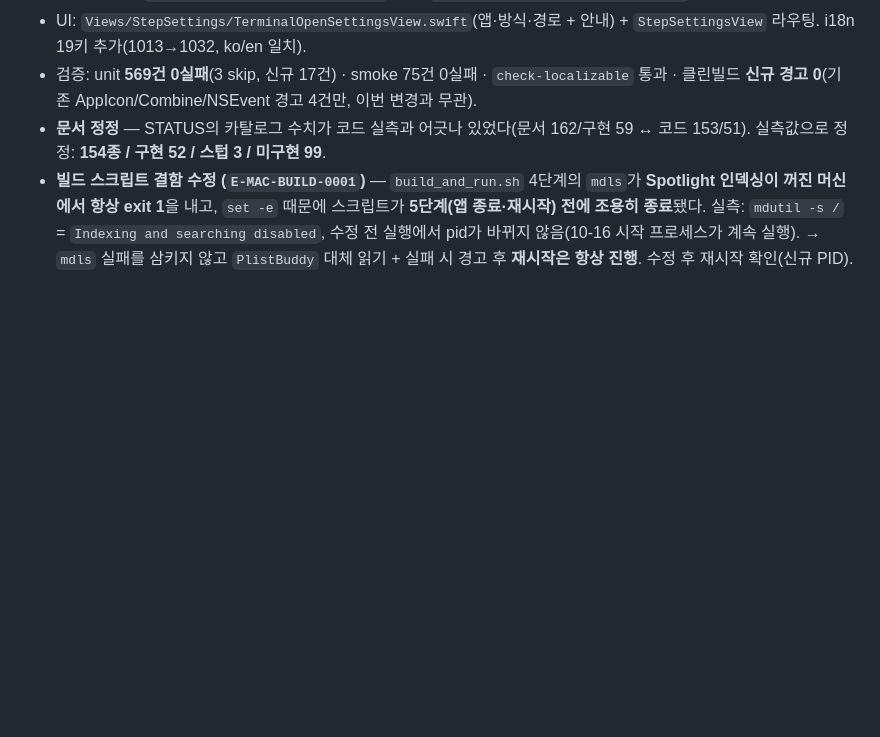
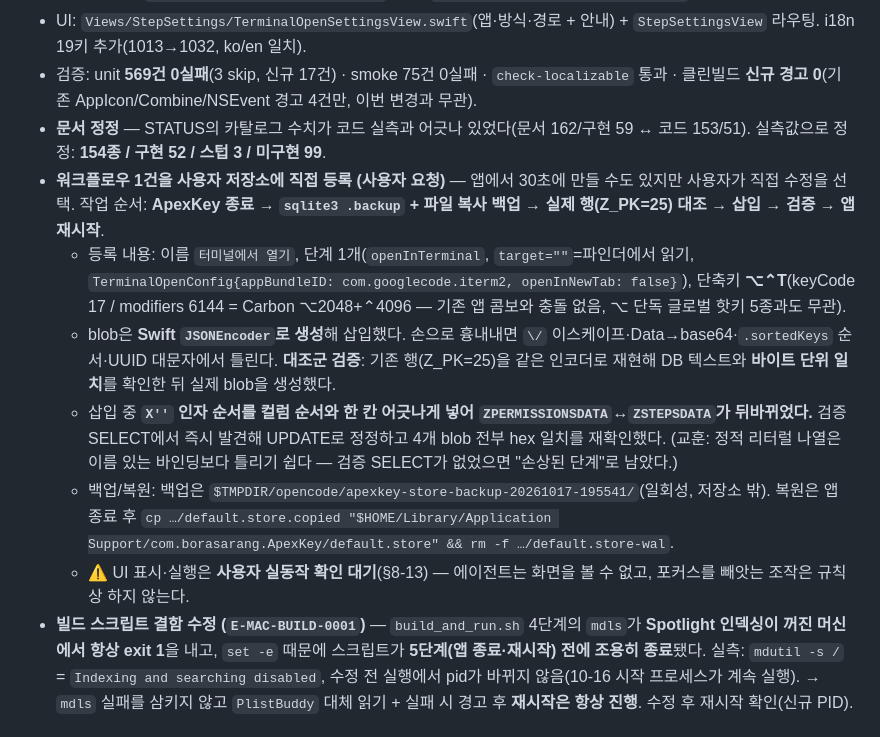
Before and after one commit to BoraSarang/ApexKey, a Markdown page: docs/CHANGELOG.md, the part around the change. Drawn GitHub-style; blank space fills up the shorter version.

```diff
--- a/docs/CHANGELOG.md
+++ b/docs/CHANGELOG.md
@@ -14,6 +14,12 @@
 * UI: `Views/StepSettings/TerminalOpenSettingsView.swift`(앱·방식·경로 + 안내) + `StepSettingsView` 라우팅. i18n 19키 추가(1013→1032, ko/en 일치).
 * 검증: unit **569건 0실패**(3 skip, 신규 17건) · smoke 75건 0실패 · `check-localizable` 통과 · 클린빌드 **신규 경고 0**(기존 AppIcon/Combine/NSEvent 경고 4건만, 이번 변경과 무관).
 * **문서 정정** — STATUS의 카탈로그 수치가 코드 실측과 어긋나 있었다(문서 162/구현 59 ↔ 코드 153/51). 실측값으로 정정: **154종 / 구현 52 / 스텁 3 / 미구현 99**.
+* **워크플로우 1건을 사용자 저장소에 직접 등록 (사용자 요청)** — 앱에서 30초에 만들 수도 있지만 사용자가 직접 수정을 선택. 작업 순서: **ApexKey 종료 → `sqlite3 .backup` + 파일 복사 백업 → 실제 행(Z_PK=25) 대조 → 삽입 → 검증 → 앱 재시작**.
+  * 등록 내용: 이름 `터미널에서 열기`, 단계 1개(`openInTerminal`, `target=""`=파인더에서 읽기, `TerminalOpenConfig{appBundleID: com.googlecode.iterm2, openInNewTab: false}`), 단축키 **⌥⌃T**(keyCode 17 / modifiers 6144 = Carbon ⌥2048+⌃4096 — 기존 앱 콤보와 충돌 없음, ⌥ 단독 글로벌 핫키 5종과도 무관).
+  * blob은 **Swift `JSONEncoder`로 생성**해 삽입했다. 손으로 흉내내면 `\/` 이스케이프·Data→base64·`.sortedKeys` 순서·UUID 대문자에서 틀린다. **대조군 검증**: 기존 행(Z_PK=25)을 같은 인코더로 재현해 DB 텍스트와 **바이트 단위 일치**를 확인한 뒤 실제 blob을 생성했다.
+  * 삽입 중 **`X''` 인자 순서를 컬럼 순서와 한 칸 어긋나게 넣어 `ZPERMISSIONSDATA`↔`ZSTEPSDATA`가 뒤바뀌었다.** 검증 SELECT에서 즉시 발견해 UPDATE로 정정하고 4개 blob 전부 hex 일치를 재확인했다. (교훈: 정적 리터럴 나열은 이름 있는 바인딩보다 틀리기 쉽다 — 검증 SELECT가 없었으면 "손상된 단계"로 남았다.)
+  * 백업/복원: 백업은 `$TMPDIR/opencode/apexkey-store-backup-20261017-195541/`(일회성, 저장소 밖). 복원은 앱 종료 후 `cp …/default.store.copied "$HOME/Library/Application Support/com.borasarang.ApexKey/default.store" && rm -f …/default.store-wal`.
+  * ⚠️ UI 표시·실행은 **사용자 실동작 확인 대기**(§8-13) — 에이전트는 화면을 볼 수 없고, 포커스를 빼앗는 조작은 규칙상 하지 않는다.
 * **빌드 스크립트 결함 수정 (`E-MAC-BUILD-0001`)** — `build_and_run.sh` 4단계의 `mdls`가 **Spotlight 인덱싱이 꺼진 머신에서 항상 exit 1**을 내고, `set -e` 때문에 스크립트가 **5단계(앱 종료·재시작) 전에 조용히 종료**됐다. 실측: `mdutil -s /` = `Indexing and searching disabled`, 수정 전 실행에서 pid가 바뀌지 않음(10-16 시작 프로세스가 계속 실행). → `mdls` 실패를 삼키지 않고 `PlistBuddy` 대체 읽기 + 실패 시 경고 후 **재시작은 항상 진행**. 수정 후 재시작 확인(신규 PID).
 
 ## 2026-10-15 macos — 워크플로우 3종 (T-187 메뉴 피커·T-188 특정앱 열기·T-189 최소화)
```
Also changed, not shown: docs/STATUS.md (+1 -1 lines), docs/TODO.md (+3 -0 lines).
